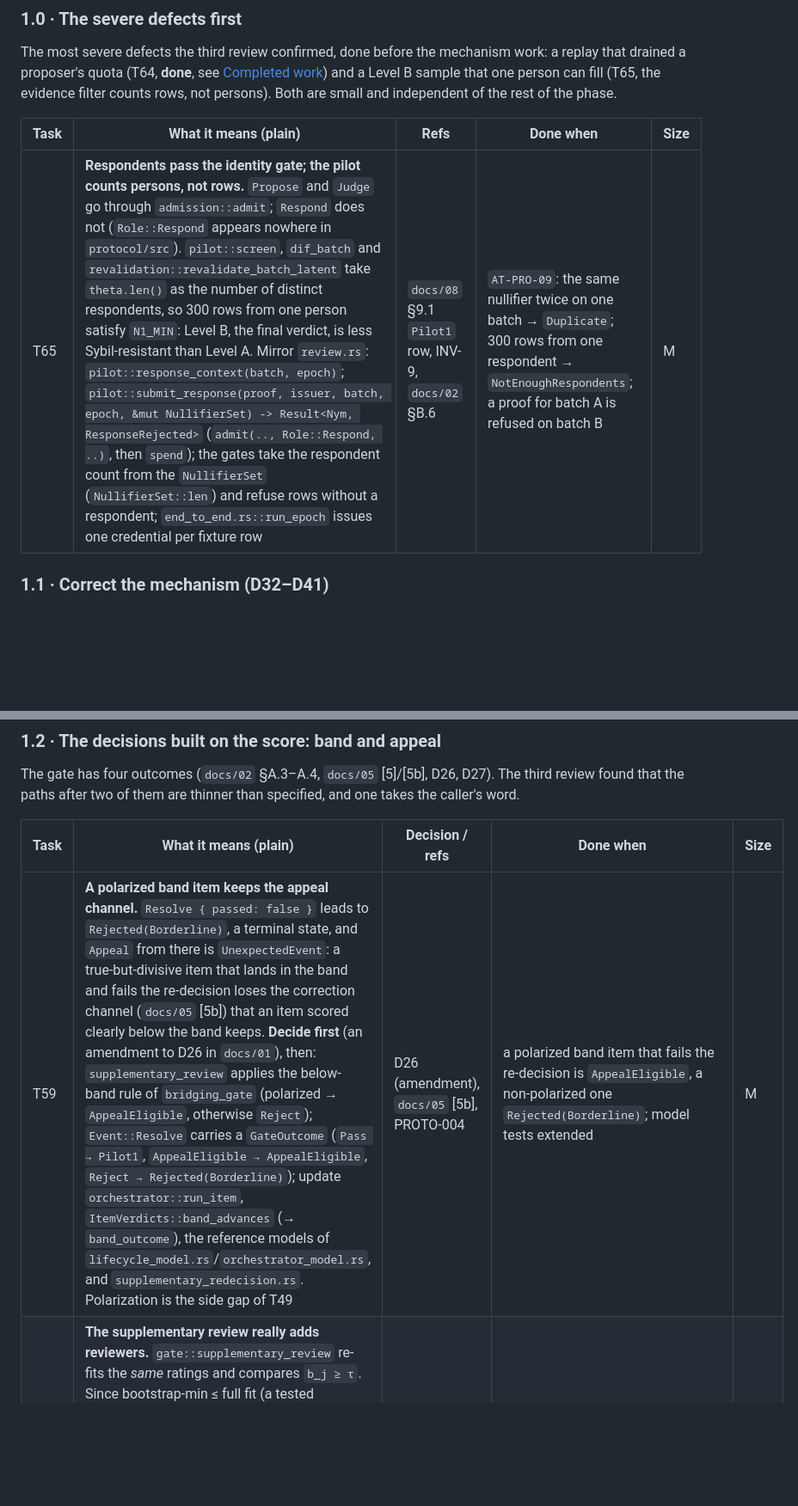
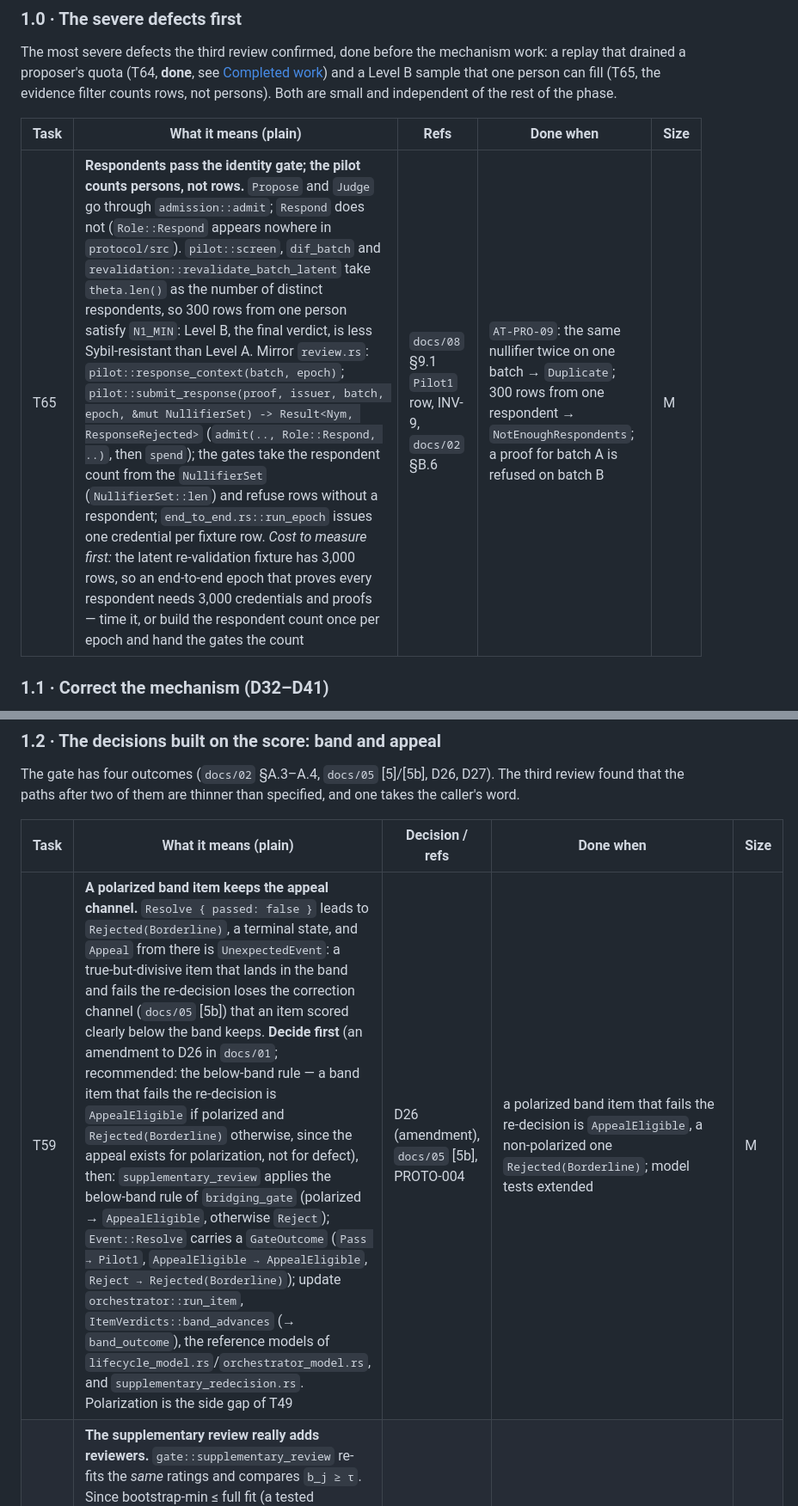
Before and after one commit to DavideMacchia/isegoria, a Markdown page: docs/10-roadmap.md, 2 parts joined by grey strips. Shown at 86% size. Drawn GitHub-style; blank space fills up the shorter version.

```diff
--- a/docs/10-roadmap.md
+++ b/docs/10-roadmap.md
@@ -71,7 +71,7 @@ rest of the phase.
 
 | Task | What it means (plain) | Refs | Done when | Size |
 |---|---|---|---|---|
-| T65 | **Respondents pass the identity gate; the pilot counts persons, not rows.** `Propose` and `Judge` go through `admission::admit`; `Respond` does not (`Role::Respond` appears nowhere in `protocol/src`). `pilot::screen`, `dif_batch` and `revalidation::revalidate_batch_latent` take `theta.len()` as the number of distinct respondents, so 300 rows from one person satisfy `N1_MIN`: Level B, the final verdict, is less Sybil-resistant than Level A. Mirror `review.rs`: `pilot::response_context(batch, epoch)`; `pilot::submit_response(proof, issuer, batch, epoch, &mut NullifierSet) -> Result<Nym, ResponseRejected>` (`admit(.., Role::Respond, ..)`, then `spend`); the gates take the respondent count from the `NullifierSet` (`NullifierSet::len`) and refuse rows without a respondent; `end_to_end.rs::run_epoch` issues one credential per fixture row | `docs/08` §9.1 `Pilot1` row, INV-9, `docs/02` §B.6 | `AT-PRO-09`: the same nullifier twice on one batch → `Duplicate`; 300 rows from one respondent → `NotEnoughRespondents`; a proof for batch A is refused on batch B | M |
+| T65 | **Respondents pass the identity gate; the pilot counts persons, not rows.** `Propose` and `Judge` go through `admission::admit`; `Respond` does not (`Role::Respond` appears nowhere in `protocol/src`). `pilot::screen`, `dif_batch` and `revalidation::revalidate_batch_latent` take `theta.len()` as the number of distinct respondents, so 300 rows from one person satisfy `N1_MIN`: Level B, the final verdict, is less Sybil-resistant than Level A. Mirror `review.rs`: `pilot::response_context(batch, epoch)`; `pilot::submit_response(proof, issuer, batch, epoch, &mut NullifierSet) -> Result<Nym, ResponseRejected>` (`admit(.., Role::Respond, ..)`, then `spend`); the gates take the respondent count from the `NullifierSet` (`NullifierSet::len`) and refuse rows without a respondent; `end_to_end.rs::run_epoch` issues one credential per fixture row. *Cost to measure first:* the latent re-validation fixture has 3,000 rows, so an end-to-end epoch that proves every respondent needs 3,000 credentials and proofs — time it, or build the respondent count once per epoch and hand the gates the count | `docs/08` §9.1 `Pilot1` row, INV-9, `docs/02` §B.6 | `AT-PRO-09`: the same nullifier twice on one batch → `Duplicate`; 300 rows from one respondent → `NotEnoughRespondents`; a proof for batch A is refused on batch B | M |
 
 ### 1.1 · Correct the mechanism (D32–D41)
 
@@ -103,5 +103,5 @@ the caller's word.
 
 | Task | What it means (plain) | Decision / refs | Done when | Size |
 |---|---|---|---|---|
-| T59 | **A polarized band item keeps the appeal channel.** `Resolve { passed: false }` leads to `Rejected(Borderline)`, a terminal state, and `Appeal` from there is `UnexpectedEvent`: a true-but-divisive item that lands in the band and fails the re-decision loses the correction channel (`docs/05` [5b]) that an item scored clearly below the band keeps. **Decide first** (an amendment to D26 in `docs/01`), then: `supplementary_review` applies the below-band rule of `bridging_gate` (polarized → `AppealEligible`, otherwise `Reject`); `Event::Resolve` carries a `GateOutcome` (`Pass → Pilot1`, `AppealEligible → AppealEligible`, `Reject → Rejected(Borderline)`); update `orchestrator::run_item`, `ItemVerdicts::band_advances` (→ `band_outcome`), the reference models of `lifecycle_model.rs`/`orchestrator_model.rs`, and `supplementary_redecision.rs`. Polarization is the side gap of T49 | D26 (amendment), `docs/05` [5b], PROTO-004 | a polarized band item that fails the re-decision is `AppealEligible`, a non-polarized one `Rejected(Borderline)`; model tests extended | M |
+| T59 | **A polarized band item keeps the appeal channel.** `Resolve { passed: false }` leads to `Rejected(Borderline)`, a terminal state, and `Appeal` from there is `UnexpectedEvent`: a true-but-divisive item that lands in the band and fails the re-decision loses the correction channel (`docs/05` [5b]) that an item scored clearly below the band keeps. **Decide first** (an amendment to D26 in `docs/01`; recommended: the below-band rule — a band item that fails the re-decision is `AppealEligible` if polarized and `Rejected(Borderline)` otherwise, since the appeal exists for polarization, not for defect), then: `supplementary_review` applies the below-band rule of `bridging_gate` (polarized → `AppealEligible`, otherwise `Reject`); `Event::Resolve` carries a `GateOutcome` (`Pass → Pilot1`, `AppealEligible → AppealEligible`, `Reject → Rejected(Borderline)`); update `orchestrator::run_item`, `ItemVerdicts::band_advances` (→ `band_outcome`), the reference models of `lifecycle_model.rs`/`orchestrator_model.rs`, and `supplementary_redecision.rs`. Polarization is the side gap of T49 | D26 (amendment), `docs/05` [5b], PROTO-004 | a polarized band item that fails the re-decision is `AppealEligible`, a non-polarized one `Rejected(Borderline)`; model tests extended | M |
 | T60 | **The supplementary review really adds reviewers.** `gate::supplementary_review` re-fits the *same* ratings and compares `b_j ≥ τ`. Since bootstrap-min ≤ full fit (a tested property), an item in the band because its bootstrap-min fell in `[τ−ε, τ+ε]` is re-decided by the full fit, which is higher by construction: the re-decision relaxes the robust threshold, it is not a second panel. `SupplementaryReview { item, extra_panel, commits, reveals }`: a second commit-reveal round (`orchestrator::review_round`) with `k_extra` beacon-drawn reviewers outside the first panel, whose ratings are *added* to `Ratings` before the re-decision; `Event::Resolve` becomes that round's result. Do it with T49 (the score changes anyway); until then `docs/01` D26 and `docs/08` PROTO-008 say what master does | D26, PROTO-008, BRIDGE-006, G-15 | the re-decision fits ratings from the first panel plus `k_extra` distinct new reviewers; a band item whose extra reviewers disapprove is rejected even though its first-panel full-fit `b_j ≥ τ` | L |
```
Also changed, not shown: other parts of docs/10-roadmap.md (+58 -18 lines).
